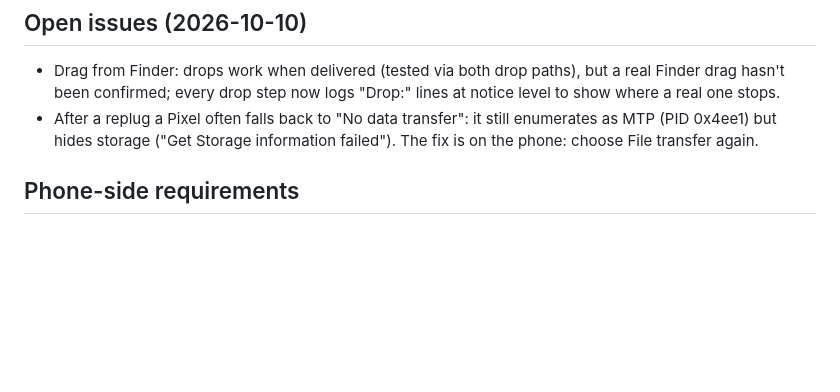
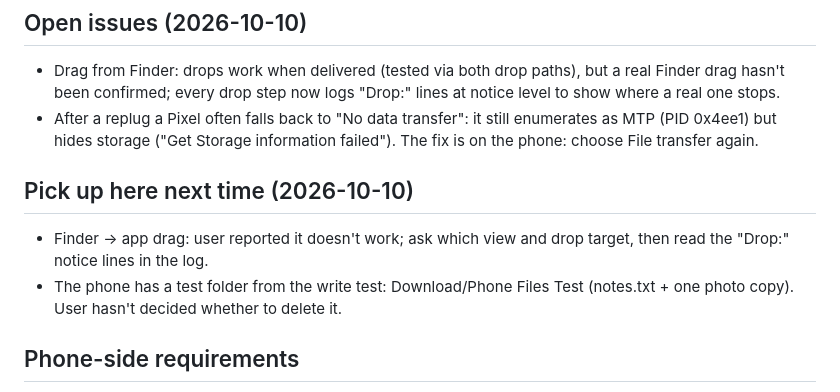
Before and after one commit to vigneshv1cky/phone-files, a Markdown page: CLAUDE.md, the part around the change. Rendered like a GitHub page; blank space fills up the shorter version.

Commit message:
Note where to pick up next session
Records the open Finder-drag report and the test folder left on the phone so the next session starts from the right place.

Co-authored-by: Claude Opus 5.5 <noreply@anthropic.com>

```diff
--- a/CLAUDE.md
+++ b/CLAUDE.md
@@ -31,6 +31,10 @@ earlier Python/browser prototype; `PhoneFilesMac/` is the app that ships.
 - Drag from Finder: drops work when delivered (tested via both drop paths), but a real Finder drag hasn't been confirmed; every drop step now logs "Drop:" lines at notice level to show where a real one stops.
 - After a replug a Pixel often falls back to "No data transfer": it still enumerates as MTP (PID 0x4ee1) but hides storage ("Get Storage information failed"). The fix is on the phone: choose File transfer again.
 
+## Pick up here next time (2026-10-10)
+- Finder → app drag: user reported it doesn't work; ask which view and drop target, then read the "Drop:" notice lines in the log.
+- The phone has a test folder from the write test: Download/Phone Files Test (notes.txt + one photo copy). User hasn't decided whether to delete it.
+
 ## Phone-side requirements
 - USB mode must be "File transfer / Android Auto"; storage is hidden while the screen is locked.
 - Developer options → "Stay awake" keeps the session alive while plugged in.
```
